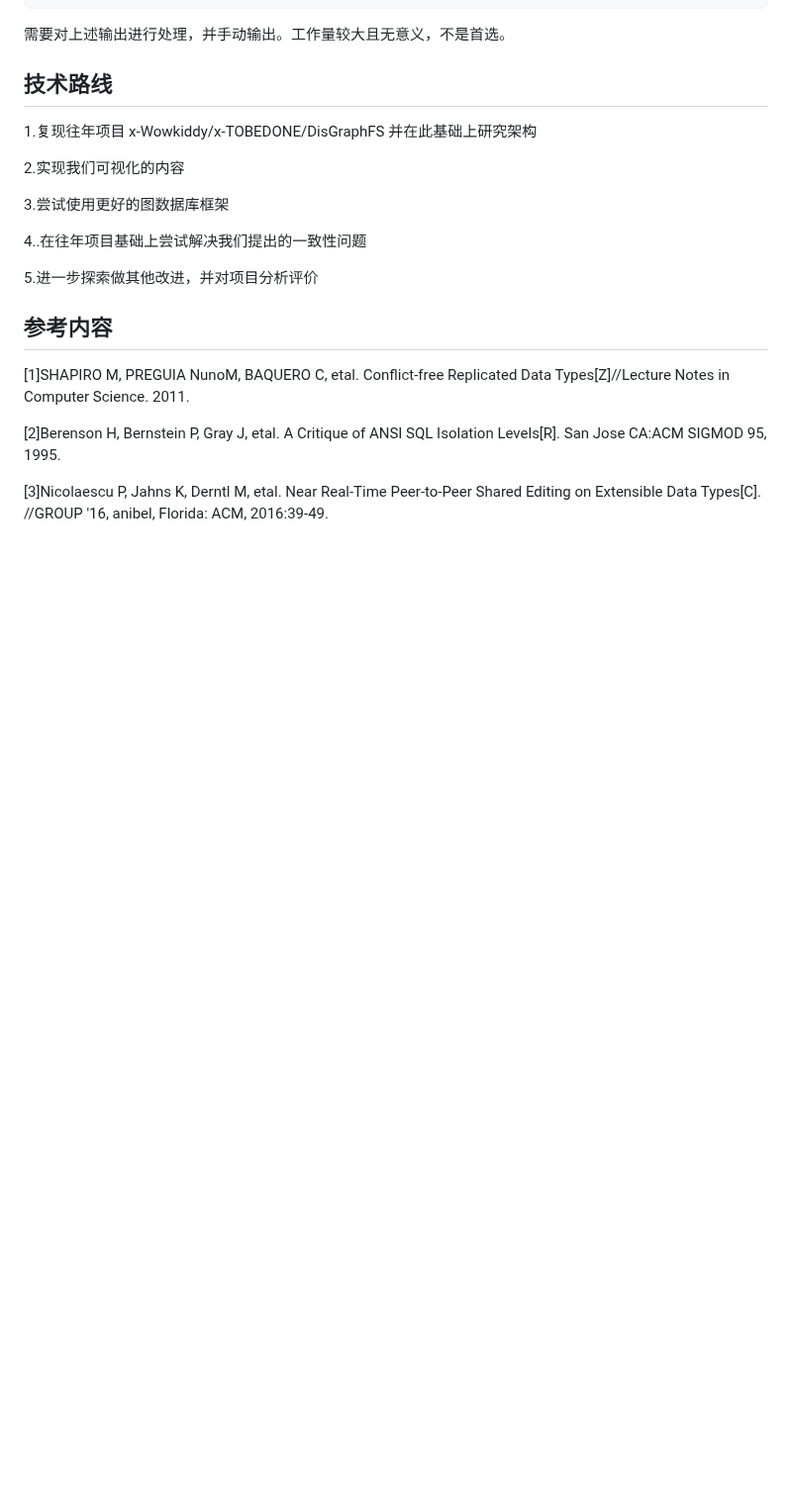
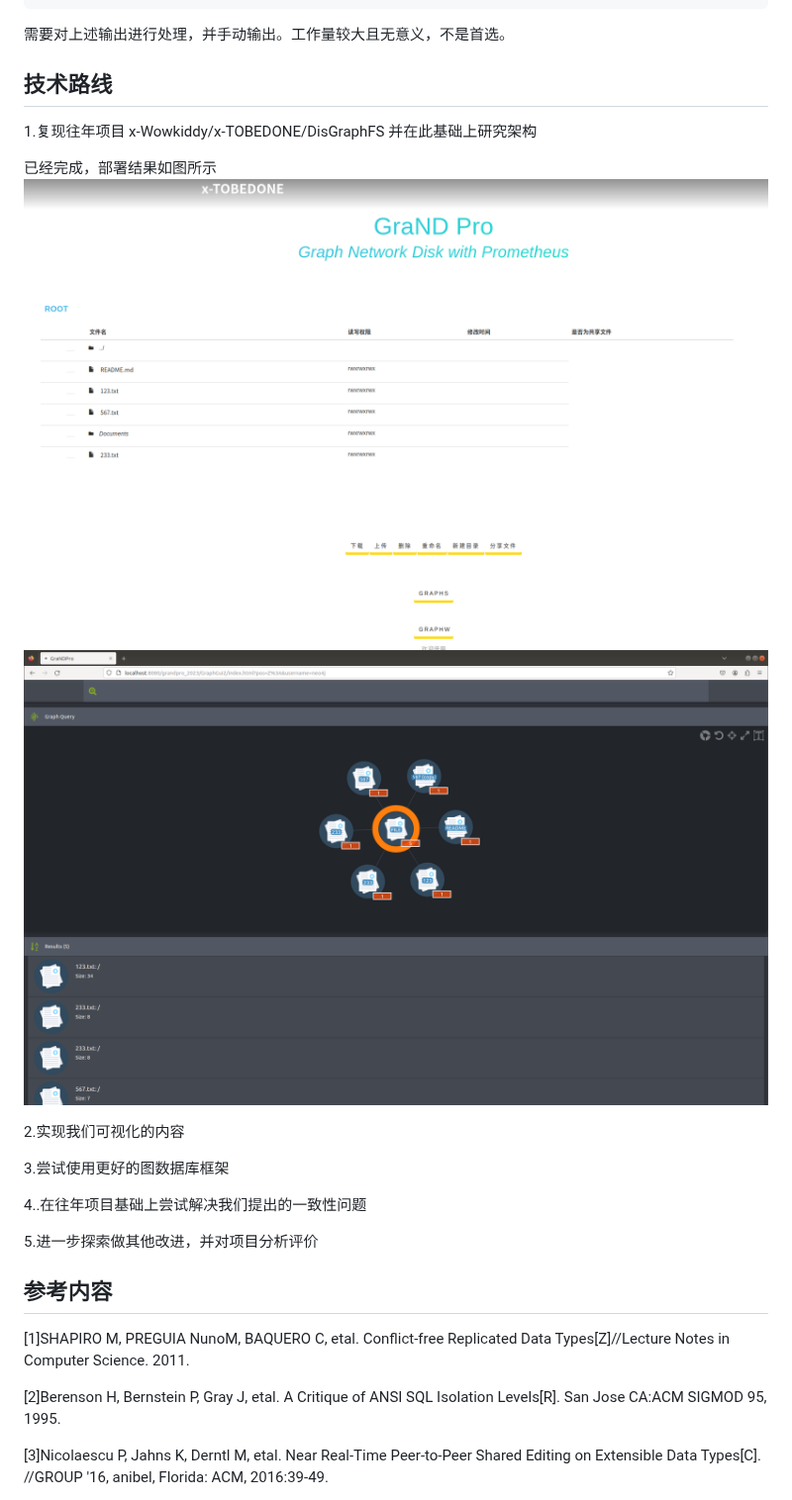
Before and after one commit to OSH-2023/-GLMWY, a Markdown page: docs/feasibility/可行性报告.md, the part around the change. Shown at 99% size. Drawn GitHub-style; blank space fills up the shorter version.

```diff
--- a/docs/feasibility/可行性报告.md
+++ b/docs/feasibility/可行性报告.md
@@ -442,6 +442,10 @@ cypher> MATCH (n:character {name:"saturn"}) RETURN properties(n)
 
 1.复现往年项目 x-Wowkiddy/x-TOBEDONE/DisGraphFS 并在此基础上研究架构
 
+已经完成，部署结果如图所示
+![](./src/TOBEDONE1.png)
+![](./src/TOBEDONE2.png)
+
 2.实现我们可视化的内容
 
 3.尝试使用更好的图数据库框架
```
